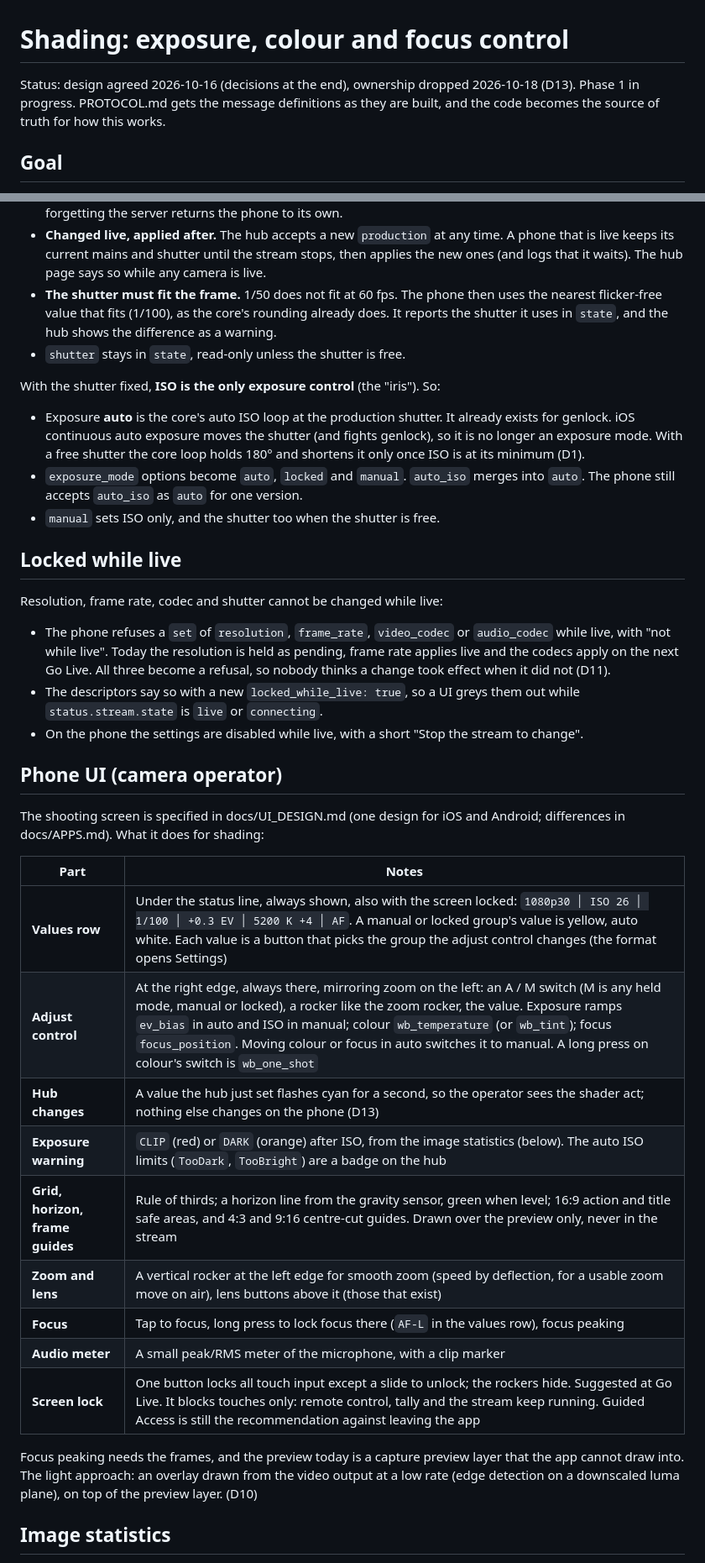
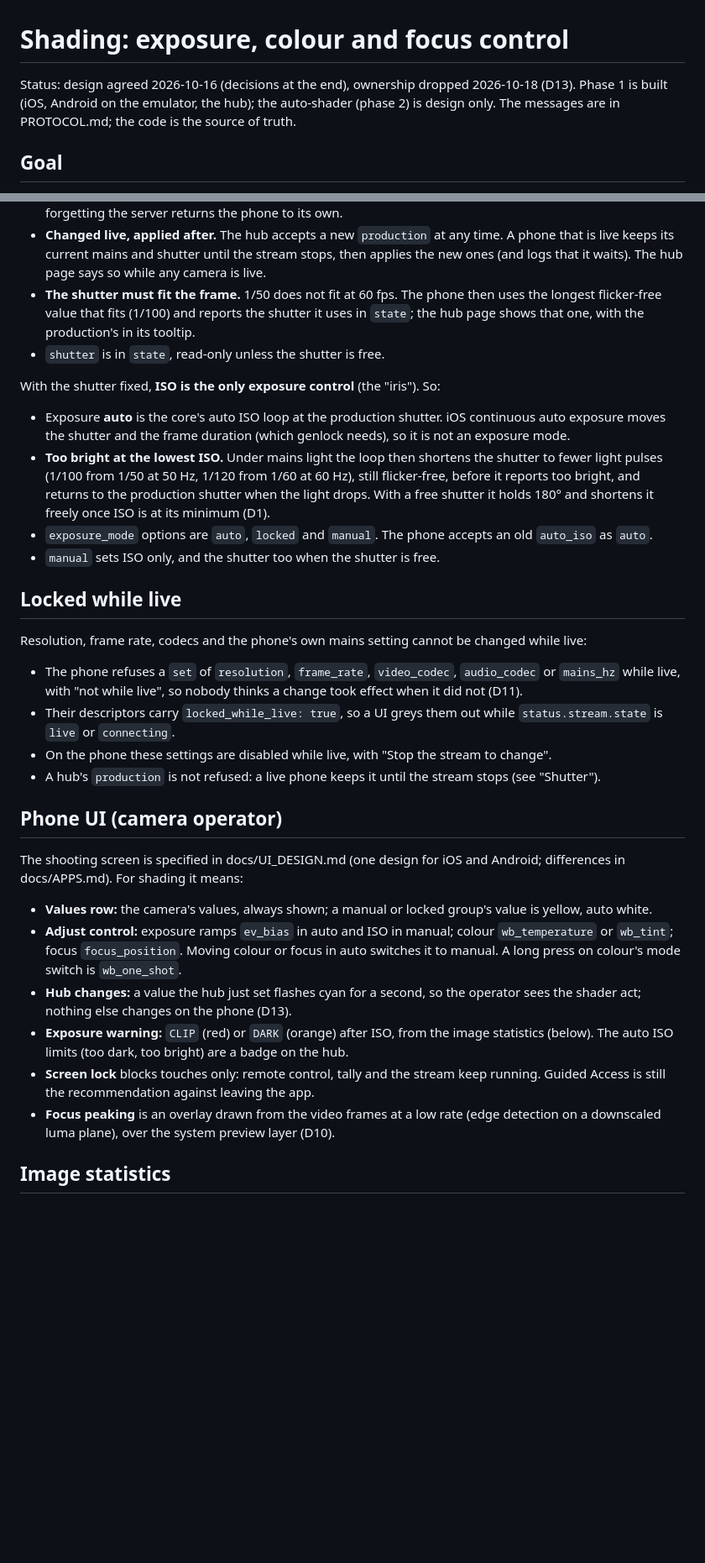
Before and after one commit to Eyevinn/tallycam, a Markdown page: docs/SHADING.md, 2 parts joined by grey strips. Shown at 84% size. Drawn GitHub-style; blank space fills up the shorter version.

Commit message:
SHADING.md: phase 1 as built, auto ISO's mains shortening, live lock as built
Locked while live described as it works (codecs, format and mains refused,
production kept until the stream stops); the phone UI part points to
UI_DESIGN.md instead of repeating it; the phase plan is now what is built.

Co-Authored-By: Claude Opus 5.5 <noreply@anthropic.com>

```diff
--- a/docs/SHADING.md
+++ b/docs/SHADING.md
@@ -1,9 +1,9 @@
 # Shading: exposure, colour and focus control
 
 Status: design agreed 2026-10-16 (decisions at the end), ownership dropped
-2026-10-18 (D13). Phase 1 in progress.
-PROTOCOL.md gets the message definitions as they are built, and the code
-becomes the source of truth for how this works.
+2026-10-18 (D13). Phase 1 is built (iOS, Android on the emulator, the hub);
+the auto-shader (phase 2) is design only. The messages are in PROTOCOL.md;
+the code is the source of truth.
 
 ## Goal
 
@@ -131,59 +131,64 @@ is not a whole number of light pulses flickers. So:
   stream stops, then applies the new ones (and logs that it waits). The hub
   page says so while any camera is live.
 - **The shutter must fit the frame.** 1/50 does not fit at 60 fps. The phone
-  then uses the nearest flicker-free value that fits (1/100), as the core's
-  rounding already does. It reports the shutter it uses in `state`, and the
-  hub shows the difference as a warning.
-- `shutter` stays in `state`, read-only unless the shutter is free.
+  then uses the longest flicker-free value that fits (1/100) and reports the
+  shutter it uses in `state`; the hub page shows that one, with the
+  production's in its tooltip.
+- `shutter` is in `state`, read-only unless the shutter is free.
 
 With the shutter fixed, **ISO is the only exposure control** (the "iris").
 So:
 
 - Exposure **auto** is the core's auto ISO loop at the production shutter.
-  It already exists for genlock. iOS continuous auto exposure moves the
-  shutter (and fights genlock), so it is no longer an exposure mode. With a
-  free shutter the core loop holds 180° and shortens it only once ISO is at
-  its minimum (D1).
-- `exposure_mode` options become `auto`, `locked` and `manual`. `auto_iso`
-  merges into `auto`. The phone still accepts `auto_iso` as `auto` for one
-  version.
+  iOS continuous auto exposure moves the shutter and the frame duration
+  (which genlock needs), so it is not an exposure mode.
+- **Too bright at the lowest ISO.** Under mains light the loop then shortens
+  the shutter to fewer light pulses (1/100 from 1/50 at 50 Hz, 1/120 from
+  1/60 at 60 Hz), still flicker-free, before it reports too bright, and
+  returns to the production shutter when the light drops. With a free
+  shutter it holds 180° and shortens it freely once ISO is at its minimum
+  (D1).
+- `exposure_mode` options are `auto`, `locked` and `manual`. The phone
+  accepts an old `auto_iso` as `auto`.
 - `manual` sets ISO only, and the shutter too when the shutter is free.
 
 ## Locked while live
 
-Resolution, frame rate, codec and shutter cannot be changed while live:
+Resolution, frame rate, codecs and the phone's own mains setting cannot be
+changed while live:
 
-- The phone refuses a `set` of `resolution`, `frame_rate`, `video_codec` or
-  `audio_codec` while live, with "not while live". Today the resolution is
-  held as pending, frame rate applies live and the codecs apply on the next
-  Go Live. All three become a refusal, so nobody thinks a change took effect
-  when it did not (D11).
-- The descriptors say so with a new `locked_while_live: true`, so a UI greys
-  them out while `status.stream.state` is `live` or `connecting`.
-- On the phone the settings are disabled while live, with a short "Stop the
-  stream to change".
+- The phone refuses a `set` of `resolution`, `frame_rate`, `video_codec`,
+  `audio_codec` or `mains_hz` while live, with "not while live", so nobody
+  thinks a change took effect when it did not (D11).
+- Their descriptors carry `locked_while_live: true`, so a UI greys them out
+  while `status.stream.state` is `live` or `connecting`.
+- On the phone these settings are disabled while live, with "Stop the stream
+  to change".
+- A hub's `production` is not refused: a live phone keeps it until the
+  stream stops (see "Shutter").
 
 ## Phone UI (camera operator)
 
 The shooting screen is specified in docs/UI_DESIGN.md (one design for iOS and
-Android; differences in docs/APPS.md). What it does for shading:
+Android; differences in docs/APPS.md). For shading it means:
 
-| Part | Notes |
-|---|---|
-| **Values row** | Under the status line, always shown, also with the screen locked: `1080p30 │ ISO 26 │ 1/100 │ +0.3 EV │ 5200 K +4 │ AF`. A manual or locked group's value is yellow, auto white. Each value is a button that picks the group the adjust control changes (the format opens Settings) |
-| **Adjust control** | At the right edge, always there, mirroring zoom on the left: an A / M switch (M is any held mode, manual or locked), a rocker like the zoom rocker, the value. Exposure ramps `ev_bias` in auto and ISO in manual; colour `wb_temperature` (or `wb_tint`); focus `focus_position`. Moving colour or focus in auto switches it to manual. A long press on colour's switch is `wb_one_shot` |
-| **Hub changes** | A value the hub just set flashes cyan for a second, so the operator sees the shader act; nothing else changes on the phone (D13) |
-| **Exposure warning** | `CLIP` (red) or `DARK` (orange) after ISO, from the image statistics (below). The auto ISO limits (`TooDark`, `TooBright`) are a badge on the hub |
-| **Grid, horizon, frame guides** | Rule of thirds; a horizon line from the gravity sensor, green when level; 16:9 action and title safe areas, and 4:3 and 9:16 centre-cut guides. Drawn over the preview only, never in the stream |
-| **Zoom and lens** | A vertical rocker at the left edge for smooth zoom (speed by deflection, for a usable zoom move on air), lens buttons above it (those that exist) |
-| **Focus** | Tap to focus, long press to lock focus there (`AF-L` in the values row), focus peaking |
-| **Audio meter** | A small peak/RMS meter of the microphone, with a clip marker |
-| **Screen lock** | One button locks all touch input except a slide to unlock; the rockers hide. Suggested at Go Live. It blocks touches only: remote control, tally and the stream keep running. Guided Access is still the recommendation against leaving the app |
-
-Focus peaking needs the frames, and the preview today is a capture preview
-layer that the app cannot draw into. The light approach: an overlay drawn
-from the video output at a low rate (edge detection on a downscaled luma
-plane), on top of the preview layer. (D10)
+- **Values row:** the camera's values, always shown; a manual or locked
+  group's value is yellow, auto white.
+- **Adjust control:** exposure ramps `ev_bias` in auto and ISO in manual;
+  colour `wb_temperature` or `wb_tint`; focus `focus_position`. Moving
+  colour or focus in auto switches it to manual. A long press on colour's
+  mode switch is `wb_one_shot`.
+- **Hub changes:** a value the hub just set flashes cyan for a second, so
+  the operator sees the shader act; nothing else changes on the phone (D13).
+- **Exposure warning:** `CLIP` (red) or `DARK` (orange) after ISO, from the
+  image statistics (below). The auto ISO limits (too dark, too bright) are a
+  badge on the hub.
+- **Screen lock** blocks touches only: remote control, tally and the stream
+  keep running. Guided Access is still the recommendation against leaving
+  the app.
+- **Focus peaking** is an overlay drawn from the video frames at a low rate
+  (edge detection on a downscaled luma plane), over the system preview layer
+  (D10).
 
 ## Image statistics
 
```
Also changed, not shown: other parts of docs/SHADING.md (+21 -29 lines).
